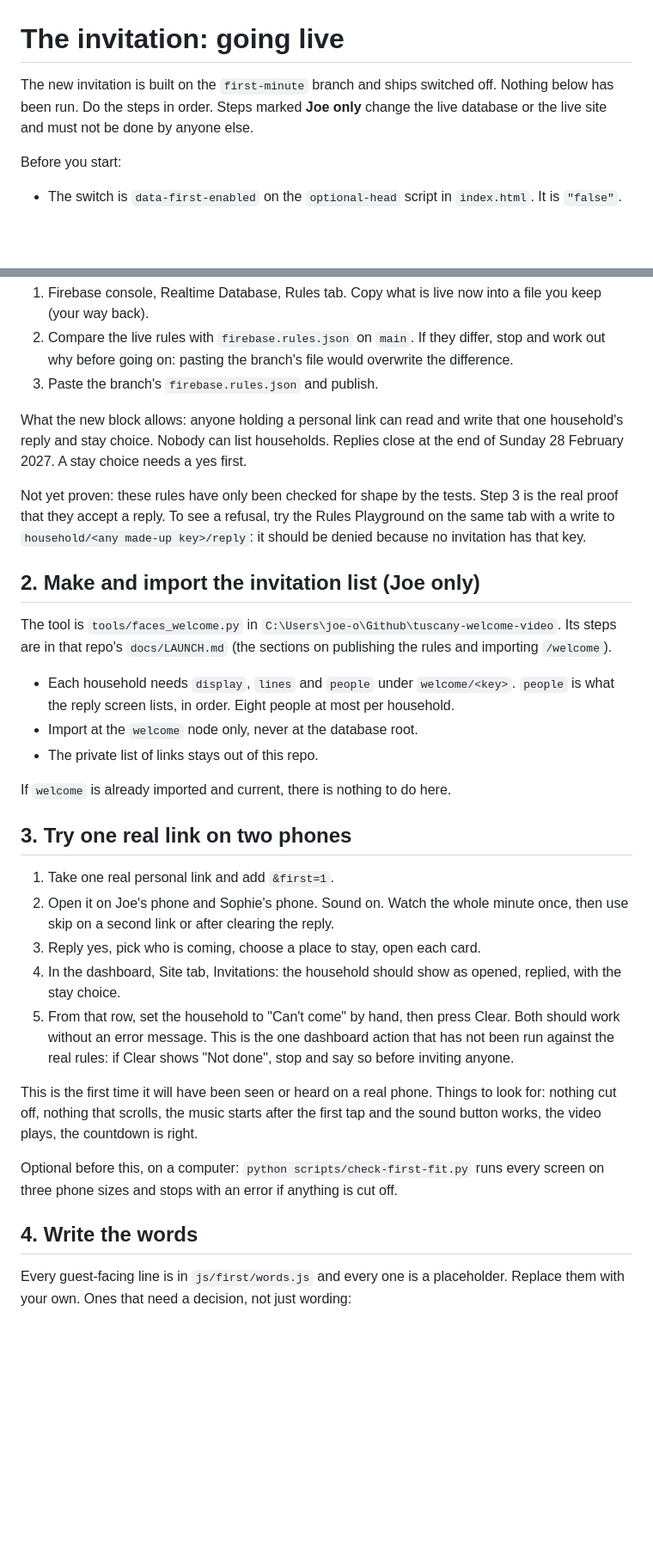
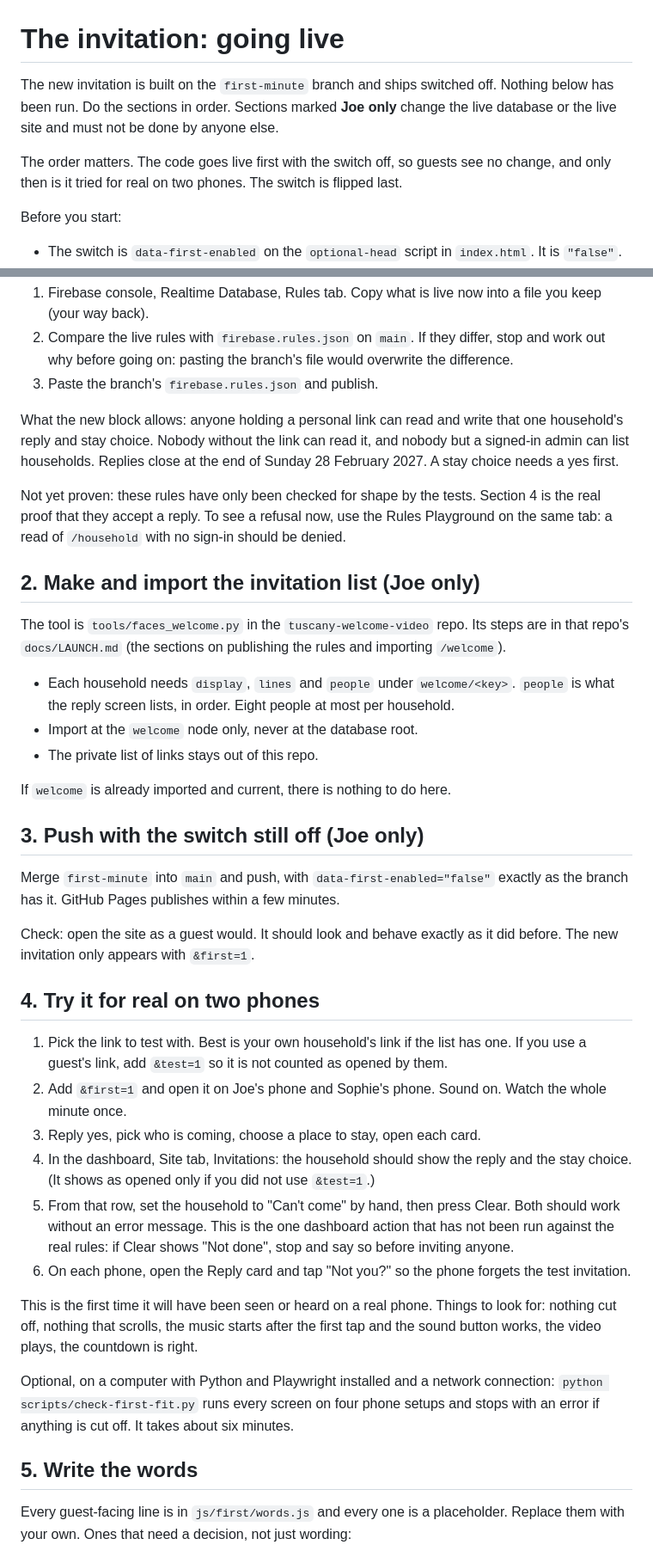
Before and after one commit to joeobrien4647-png/tuscany-wedding, a Markdown page: docs/first-minute-go-live.md, 2 parts joined by grey strips. Shown at 86% size. Rendered like a GitHub page; blank space fills up the shorter version.

Commit message:
Go-live checklist: push with the switch off before the live test
The live test and the dashboard panel both need the code on main, so the old order made guests the first real test.

Co-Authored-By: Claude Fable 5.2 <noreply@anthropic.com>

```diff
--- a/docs/first-minute-go-live.md
+++ b/docs/first-minute-go-live.md
@@ -1,6 +1,8 @@
 # The invitation: going live
 
-The new invitation is built on the `first-minute` branch and ships switched off. Nothing below has been run. Do the steps in order. Steps marked **Joe only** change the live database or the live site and must not be done by anyone else.
+The new invitation is built on the `first-minute` branch and ships switched off. Nothing below has been run. Do the sections in order. Sections marked **Joe only** change the live database or the live site and must not be done by anyone else.
+
+The order matters. The code goes live first with the switch off, so guests see no change, and only then is it tried for real on two phones. The switch is flipped last.
 
 Before you start:
 
@@ -16,13 +18,13 @@ The branch adds one block, `household`, to `firebase.rules.json`. Nothing else i
 2. Compare the live rules with `firebase.rules.json` on `main`. If they differ, stop and work out why before going on: pasting the branch's file would overwrite the difference.
 3. Paste the branch's `firebase.rules.json` and publish.
 
-What the new block allows: anyone holding a personal link can read and write that one household's reply and stay choice. Nobody can list households. Replies close at the end of Sunday 28 February 2027. A stay choice needs a yes first.
+What the new block allows: anyone holding a personal link can read and write that one household's reply and stay choice. Nobody without the link can read it, and nobody but a signed-in admin can list households. Replies close at the end of Sunday 28 February 2027. A stay choice needs a yes first.
 
-Not yet proven: these rules have only been checked for shape by the tests. Step 3 is the real proof that they accept a reply. To see a refusal, try the Rules Playground on the same tab with a write to `household/<any made-up key>/reply`: it should be denied because no invitation has that key.
+Not yet proven: these rules have only been checked for shape by the tests. Section 4 is the real proof that they accept a reply. To see a refusal now, use the Rules Playground on the same tab: a read of `/household` with no sign-in should be denied.
 
 ## 2. Make and import the invitation list (Joe only)
 
-The tool is `tools/faces_welcome.py` in `C:\Users\joe-o\Github\tuscany-welcome-video`. Its steps are in that repo's `docs/LAUNCH.md` (the sections on publishing the rules and importing `/welcome`).
+The tool is `tools/faces_welcome.py` in the `tuscany-welcome-video` repo. Its steps are in that repo's `docs/LAUNCH.md` (the sections on publishing the rules and importing `/welcome`).
 
 - Each household needs `display`, `lines` and `people` under `welcome/<key>`. `people` is what the reply screen lists, in order. Eight people at most per household.
 - Import at the `welcome` node only, never at the database root.
@@ -30,19 +32,26 @@ The tool is `tools/faces_welcome.py` in `C:\Users\joe-o\Github\tuscany-welcome-v
 
 If `welcome` is already imported and current, there is nothing to do here.
 
-## 3. Try one real link on two phones
+## 3. Push with the switch still off (Joe only)
 
-1. Take one real personal link and add `&first=1`.
-2. Open it on Joe's phone and Sophie's phone. Sound on. Watch the whole minute once, then use skip on a second link or after clearing the reply.
+Merge `first-minute` into `main` and push, with `data-first-enabled="false"` exactly as the branch has it. GitHub Pages publishes within a few minutes.
+
+Check: open the site as a guest would. It should look and behave exactly as it did before. The new invitation only appears with `&first=1`.
+
+## 4. Try it for real on two phones
+
+1. Pick the link to test with. Best is your own household's link if the list has one. If you use a guest's link, add `&test=1` so it is not counted as opened by them.
+2. Add `&first=1` and open it on Joe's phone and Sophie's phone. Sound on. Watch the whole minute once.
 3. Reply yes, pick who is coming, choose a place to stay, open each card.
-4. In the dashboard, Site tab, Invitations: the household should show as opened, replied, with the stay choice.
+4. In the dashboard, Site tab, Invitations: the household should show the reply and the stay choice. (It shows as opened only if you did not use `&test=1`.)
 5. From that row, set the household to "Can't come" by hand, then press Clear. Both should work without an error message. This is the one dashboard action that has not been run against the real rules: if Clear shows "Not done", stop and say so before inviting anyone.
+6. On each phone, open the Reply card and tap "Not you?" so the phone forgets the test invitation.
 
 This is the first time it will have been seen or heard on a real phone. Things to look for: nothing cut off, nothing that scrolls, the music starts after the first tap and the sound button works, the video plays, the countdown is right.
 
-Optional before this, on a computer: `python scripts/check-first-fit.py` runs every screen on three phone sizes and stops with an error if anything is cut off.
+Optional, on a computer with Python and Playwright installed and a network connection: `python scripts/check-first-fit.py` runs every screen on four phone setups and stops with an error if anything is cut off. It takes about six minutes.
 
-## 4. Write the words
+## 5. Write the words
 
 Every guest-facing line is in `js/first/words.js` and every one is a placeholder. Replace them with your own. Ones that need a decision, not just wording:
 
```
Also changed, not shown: other parts of docs/first-minute-go-live.md (+6 -6 lines).
